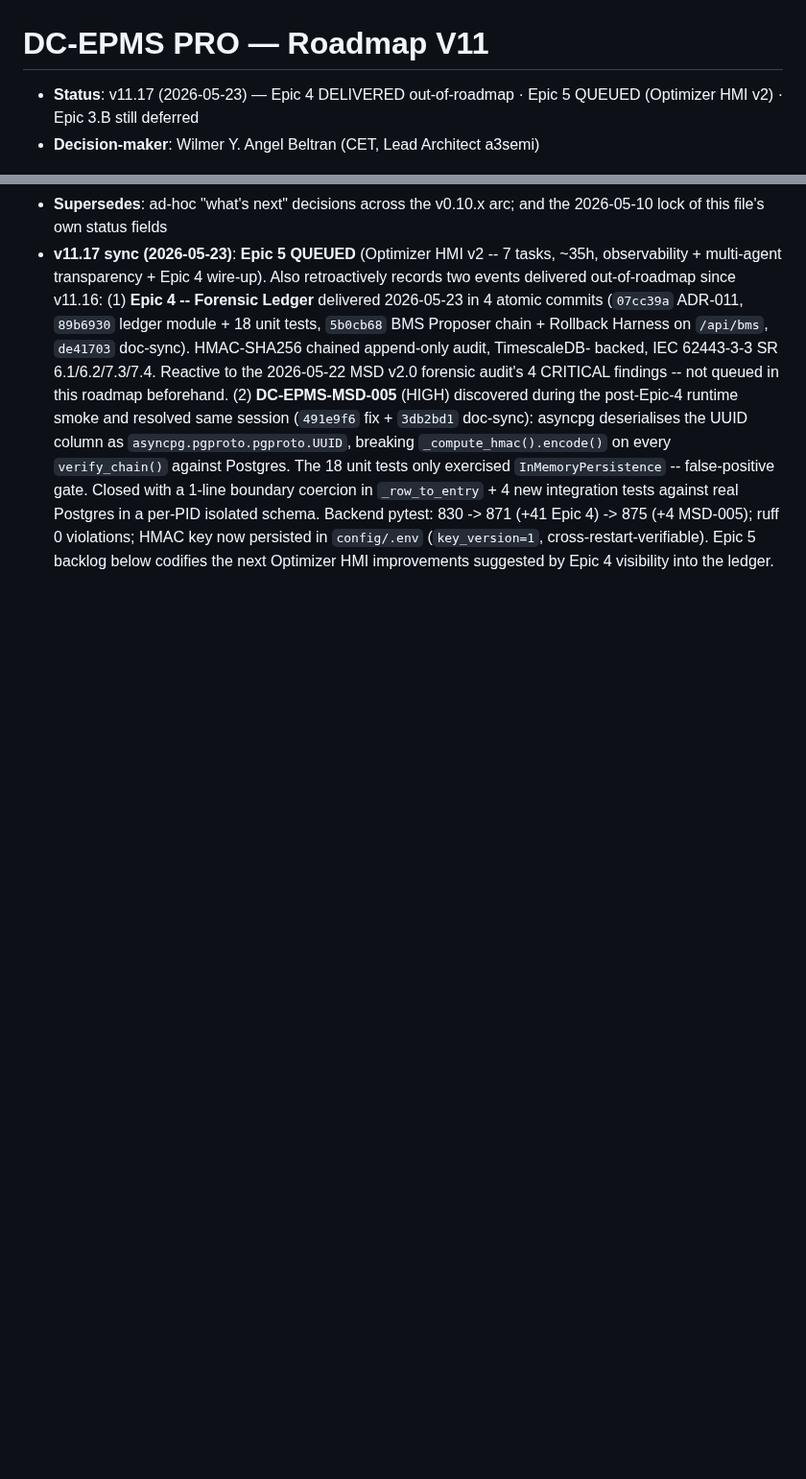
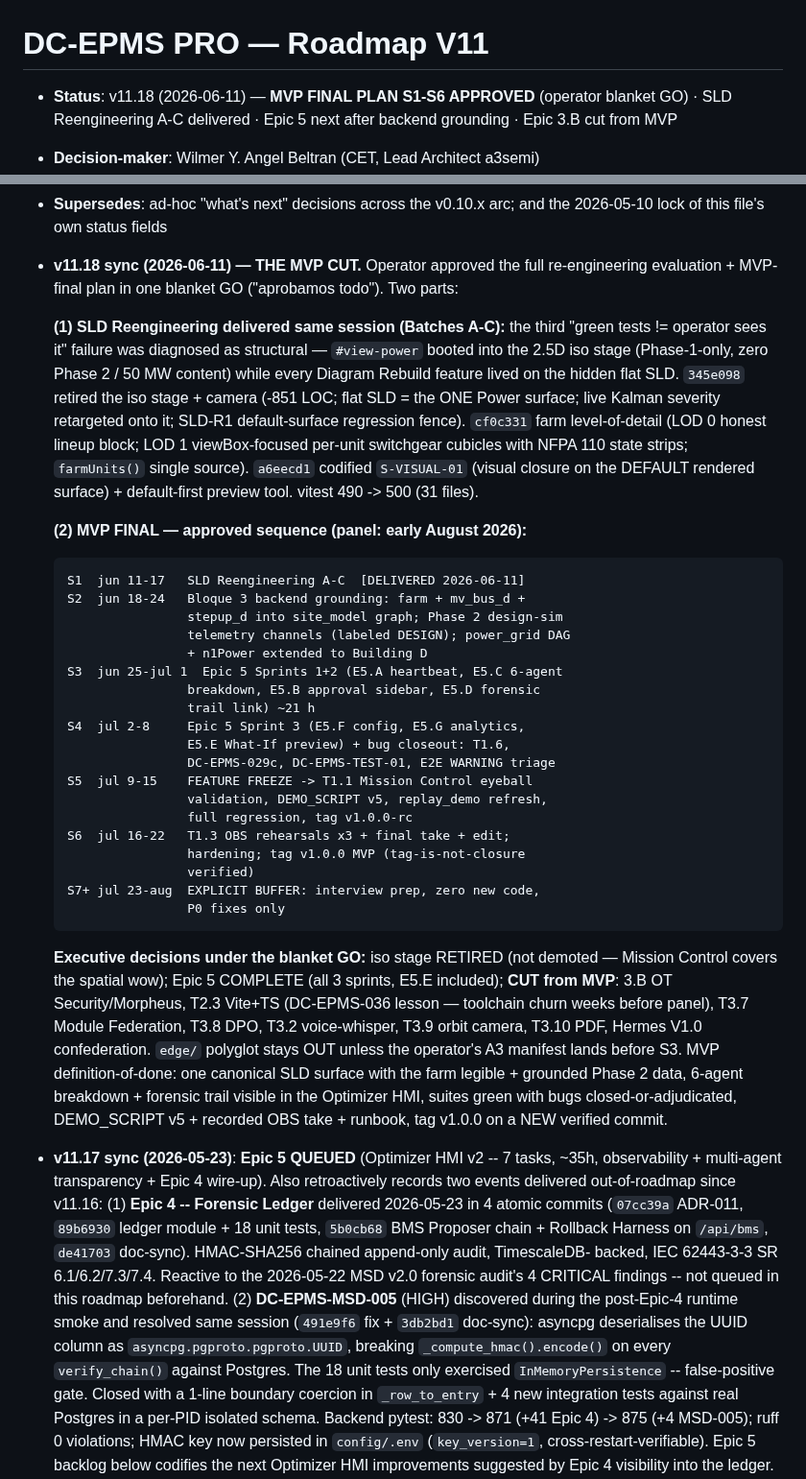
Before and after one commit to angelcoabwy-a3/DC-EPMS_PRO, a Markdown page: docs/ROADMAP-V11.md, 2 parts joined by grey strips. Shown at 96% size. Rendered like a GitHub page; blank space fills up the shorter version.

````diff
--- a/docs/ROADMAP-V11.md
+++ b/docs/ROADMAP-V11.md
@@ -1,4 +1,4 @@
 # DC-EPMS PRO — Roadmap V11
 
-- **Status**: v11.17 (2026-05-23) — Epic 4 DELIVERED out-of-roadmap · Epic 5 QUEUED (Optimizer HMI v2) · Epic 3.B still deferred
+- **Status**: v11.18 (2026-06-11) — **MVP FINAL PLAN S1-S6 APPROVED** (operator blanket GO) · SLD Reengineering A-C delivered · Epic 5 next after backend grounding · Epic 3.B cut from MVP
 - **Decision-maker**: Wilmer Y. Angel Beltran (CET, Lead Architect a3semi)
@@ -6,5 +6,59 @@
 - **Supersedes**: ad-hoc "what's next" decisions across the v0.10.x arc; and the
   2026-05-10 lock of this file's own status fields
+- **v11.18 sync (2026-06-11) — THE MVP CUT.** Operator approved the full
+  re-engineering evaluation + MVP-final plan in one blanket GO
+  ("aprobamos todo"). Two parts:
+
+  **(1) SLD Reengineering delivered same session (Batches A-C):**
+  the third "green tests != operator sees it" failure was diagnosed
+  as structural — `#view-power` booted into the 2.5D iso stage
+  (Phase-1-only, zero Phase 2 / 50 MW content) while every Diagram
+  Rebuild feature lived on the hidden flat SLD. `345e098` retired the
+  iso stage + camera (-851 LOC; flat SLD = the ONE Power surface;
+  live Kalman severity retargeted onto it; SLD-R1 default-surface
+  regression fence). `cf0c331` farm level-of-detail (LOD 0 honest
+  lineup block; LOD 1 viewBox-focused per-unit switchgear cubicles
+  with NFPA 110 state strips; `farmUnits()` single source).
+  `a6eecd1` codified `S-VISUAL-01` (visual closure on the DEFAULT
+  rendered surface) + default-first preview tool. vitest 490 -> 500
+  (31 files).
+
+  **(2) MVP FINAL — approved sequence (panel: early August 2026):**
+
+  ```
+  S1  jun 11-17   SLD Reengineering A-C  [DELIVERED 2026-06-11]
+  S2  jun 18-24   Bloque 3 backend grounding: farm + mv_bus_d +
+                  stepup_d into site_model graph; Phase 2 design-sim
+                  telemetry channels (labeled DESIGN); power_grid DAG
+                  + n1Power extended to Building D
+  S3  jun 25-jul 1  Epic 5 Sprints 1+2 (E5.A heartbeat, E5.C 6-agent
+                  breakdown, E5.B approval sidebar, E5.D forensic
+                  trail link) ~21 h
+  S4  jul 2-8     Epic 5 Sprint 3 (E5.F config, E5.G analytics,
+                  E5.E What-If preview) + bug closeout: T1.6,
+                  DC-EPMS-029c, DC-EPMS-TEST-01, E2E WARNING triage
+  S5  jul 9-15    FEATURE FREEZE -> T1.1 Mission Control eyeball
+                  validation, DEMO_SCRIPT v5, replay_demo refresh,
+                  full regression, tag v1.0.0-rc
+  S6  jul 16-22   T1.3 OBS rehearsals x3 + final take + edit;
+                  hardening; tag v1.0.0 MVP (tag-is-not-closure
+                  verified)
+  S7+ jul 23-aug  EXPLICIT BUFFER: interview prep, zero new code,
+                  P0 fixes only
+  ```
+
+  **Executive decisions under the blanket GO:** iso stage RETIRED
+  (not demoted — Mission Control covers the spatial wow); Epic 5
+  COMPLETE (all 3 sprints, E5.E included); **CUT from MVP**: 3.B
+  OT Security/Morpheus, T2.3 Vite+TS (DC-EPMS-036 lesson — toolchain
+  churn weeks before panel), T3.7 Module Federation, T3.8 DPO, T3.2
+  voice-whisper, T3.9 orbit camera, T3.10 PDF, Hermes V1.0
+  confederation. `edge/` polyglot stays OUT unless the operator's A3
+  manifest lands before S3. MVP definition-of-done: one canonical
+  SLD surface with the farm legible + grounded Phase 2 data,
+  6-agent breakdown + forensic trail visible in the Optimizer HMI,
+  suites green with bugs closed-or-adjudicated, DEMO_SCRIPT v5 +
+  recorded OBS take + runbook, tag v1.0.0 on a NEW verified commit.
 - **v11.17 sync (2026-05-23)**: **Epic 5 QUEUED** (Optimizer HMI v2 -- 7 tasks,
   ~35h, observability + multi-agent transparency + Epic 4 wire-up). Also
   retroactively records two events delivered out-of-roadmap since v11.16:
````
Also changed, not shown: other parts of docs/ROADMAP-V11.md (+1 -1 lines), CLAUDE.md (+64 -31 lines).
